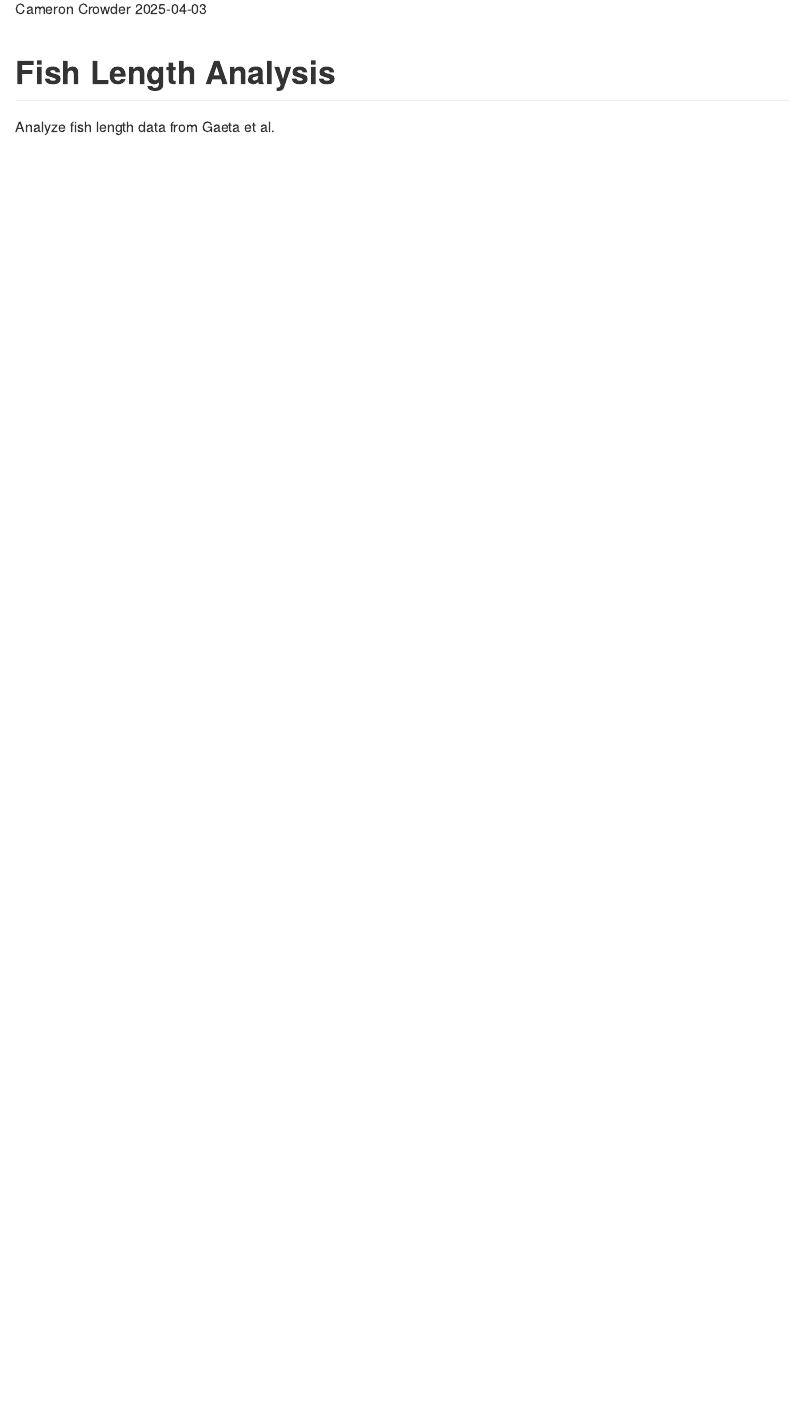
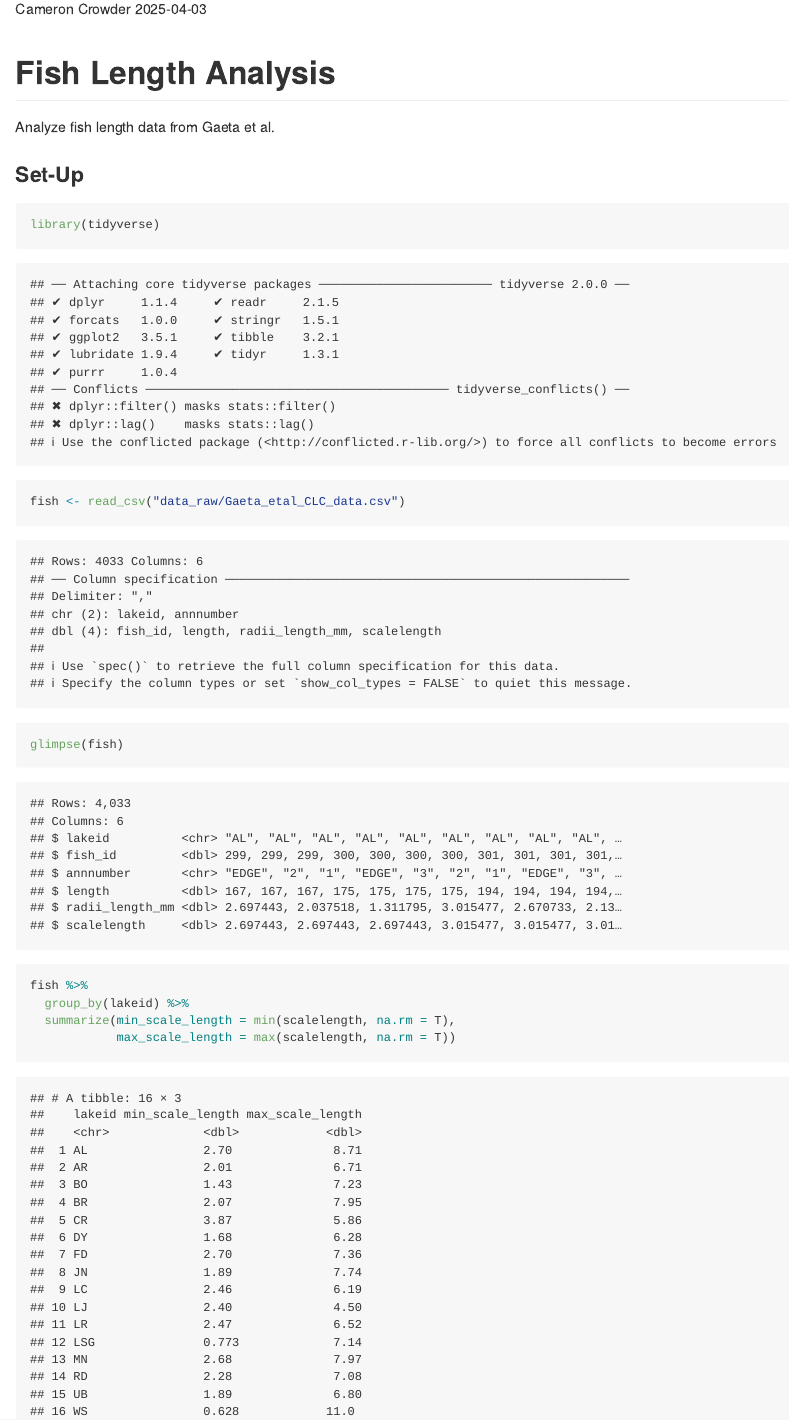
Before and after one commit to WFSC-DataWrangling-Sp25/Crowder_DW, an R Markdown document (fish_analysis.Rmd): the page in a window 1100 px wide, from 110 px down. The pictures show the output file fish_analysis.md that the author committed with the source, drawn offline in the style of GitHub.

Commit message:
reading in the fish data and summarizing

````diff
--- a/fish_analysis.Rmd
+++ b/fish_analysis.Rmd
@@ -12,3 +12,22 @@ knitr::opts_chunk$set(echo = TRUE)
 # Fish Length Analysis
 
 Analyze fish length data from Gaeta et al.
+
+### Set-Up
+
+```{r}
+library(tidyverse)
+fish <- read_csv("data_raw/Gaeta_etal_CLC_data.csv")
+```
+
+```{r}
+glimpse(fish)
+```
+
+```{r}
+fish %>%
+  group_by(lakeid) %>%
+  summarize(min_scale_length = min(scalelength, na.rm = T),
+            max_scale_length = max(scalelength, na.rm = T))
+
+```
````
Also changed, not shown: fish_analysis.md.
